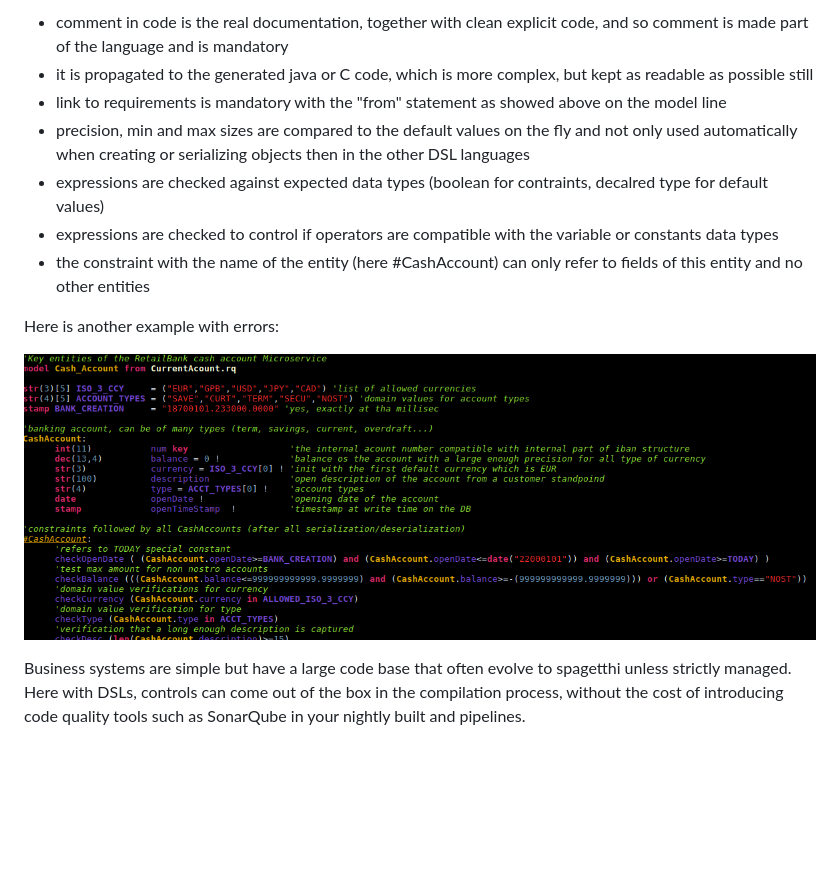
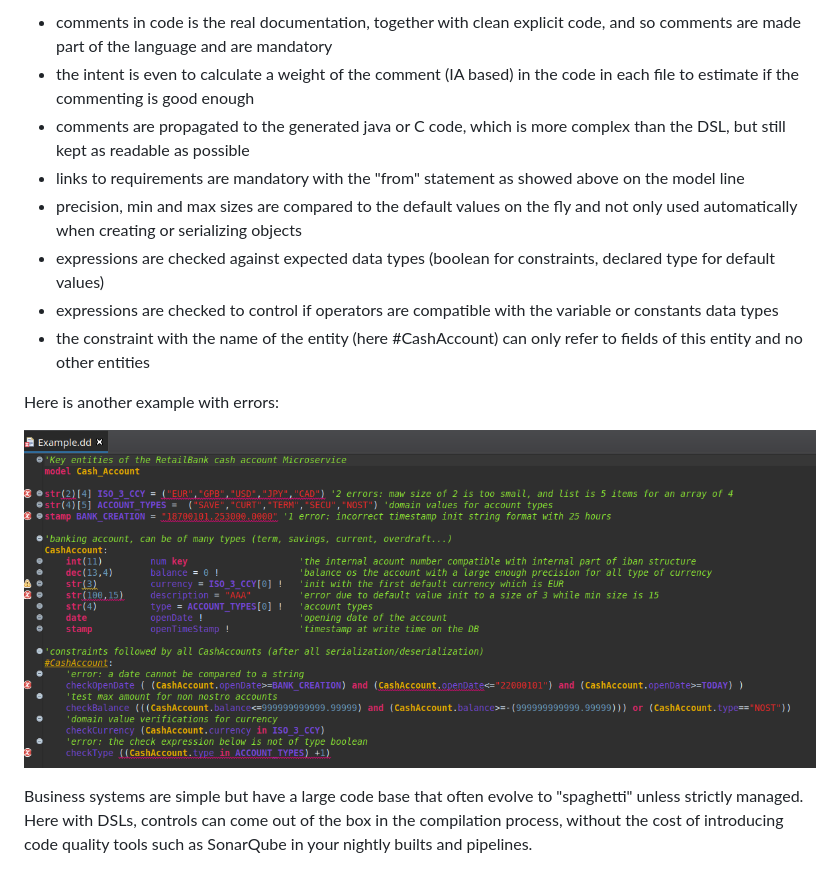
Before and after one commit to sharklang/sharklang, a Markdown page: SyntaxAndControlsExamples.md, the part around the change printed below. Drawn GitHub-style; pictures changed too: img/ddExampleError.png (added), img/ddExampleNoError.png; blank space fills up the shorter version.

```diff
--- a/SyntaxAndControlsExamples.md
+++ b/SyntaxAndControlsExamples.md
@@ -34,14 +38,15 @@ Here are other controls that the sharklang languages do, preventing compiliation
 
- - comment in code is the real documentation, together with clean explicit code, and so comment is made part of the language and is mandatory
- - it is propagated to the generated java or C code, which is more complex, but kept as readable as possible still
- - link to requirements is mandatory with the "from" statement as showed above on the model line
- - precision, min and max sizes are compared to the default values on the fly and not only used automatically when creating or serializing objects then in the other DSL languages
- - expressions are checked against expected data types (boolean for contraints, decalred type for default values)
+ - comments in code is the real documentation, together with clean explicit code, and so comments are made part of the language and are mandatory
+ - the intent is even to calculate a weight of the comment (IA based) in the code in each file to estimate if the commenting is good enough
+ - comments are propagated to the generated java or C code, which is more complex than the DSL, but still kept as readable as possible
+ - links to requirements are mandatory with the "from" statement as showed above on the model line
+ - precision, min and max sizes are compared to the default values on the fly and not only used automatically when creating or serializing objects
+ - expressions are checked against expected data types (boolean for constraints, declared type for default values)
  - expressions are checked to control if operators are compatible with the variable or constants data types
  - the constraint with the name of the entity (here #CashAccount) can only refer to fields of this entity and no other entities
 
 Here is another example with errors:
 
-![dd syntax Example](/img/ddExampleNoError.png)
+![dd syntax Example](/img/ddExampleError.png)
 
-Business systems are simple but have a large code base that often evolve to spagetthi unless strictly managed. Here with DSLs, controls can come out of the box in the compilation process, without the cost of introducing code quality tools such as SonarQube in your nightly built and pipelines.
+Business systems are simple but have a large code base that often evolve to "spaghetti" unless strictly managed. Here with DSLs, controls can come out of the box in the compilation process, without the cost of introducing code quality tools such as SonarQube in your nightly builts and pipelines.
```
Also changed, not shown: other parts of SyntaxAndControlsExamples.md (+15 -11 lines).
